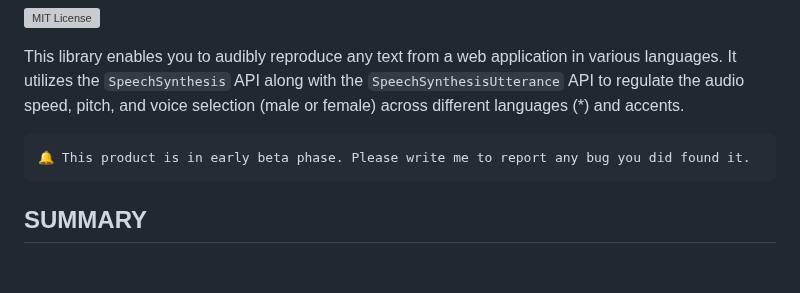
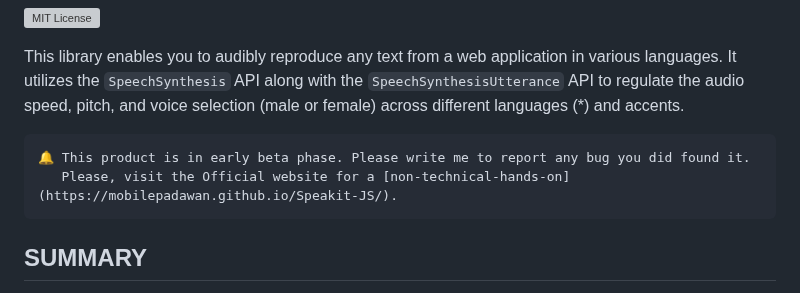
Before and after one commit to mobilepadawan/Speakit-JS, a Markdown page: README.md, the part around the change. GitHub-like rendering; blank space fills up the shorter version; grey boxes are pictures that could not be loaded.

````diff
--- a/README.md
+++ b/README.md
@@ -9,6 +9,7 @@ This library enables you to audibly reproduce any text from a web application in
 
 ```
 🔔 This product is in early beta phase. Please write me to report any bug you did found it.
+   Please, visit the Official website for a [non-technical-hands-on](https://mobilepadawan.github.io/Speakit-JS/).
 ```
 
 ## SUMMARY
````
